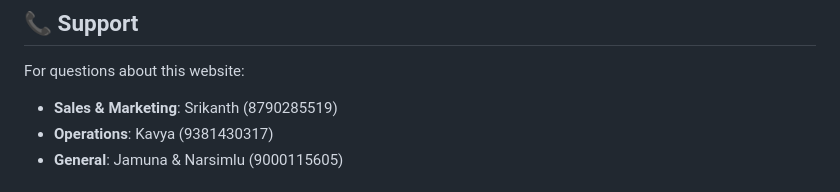
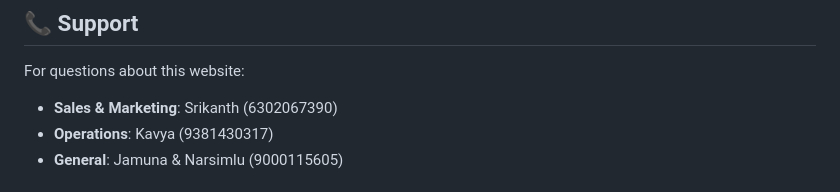
Before and after one commit to srikanthparshamoni6-111/nonwoven-bags-site, a Markdown page: README.md, the part around the change. GitHub-like rendering.

```diff
--- a/README.md
+++ b/README.md
@@ -185,7 +185,7 @@ To improve SEO further:
 ## 📞 Support
 
 For questions about this website:
-- **Sales & Marketing**: Srikanth (8790285519)
+- **Sales & Marketing**: Srikanth (6302067390)
 - **Operations**: Kavya (9381430317)
 - **General**: Jamuna & Narsimlu (9000115605)
 
```
